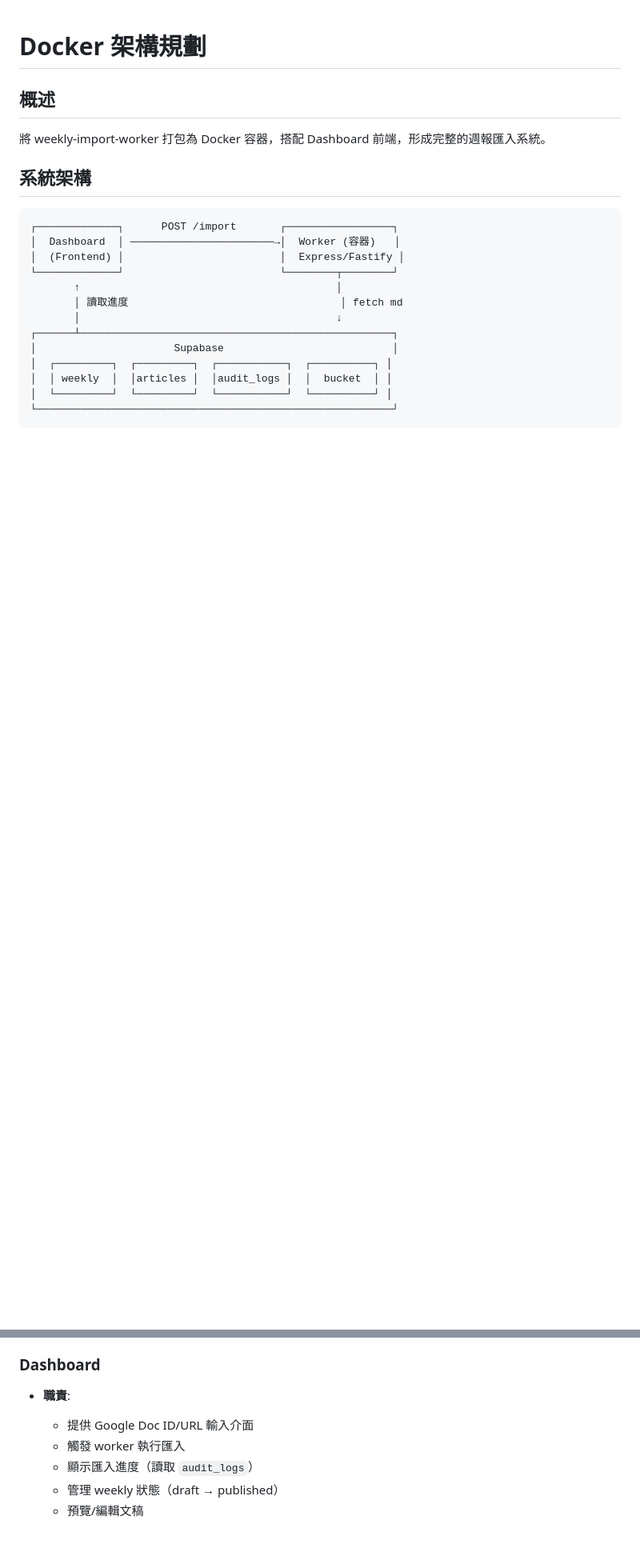
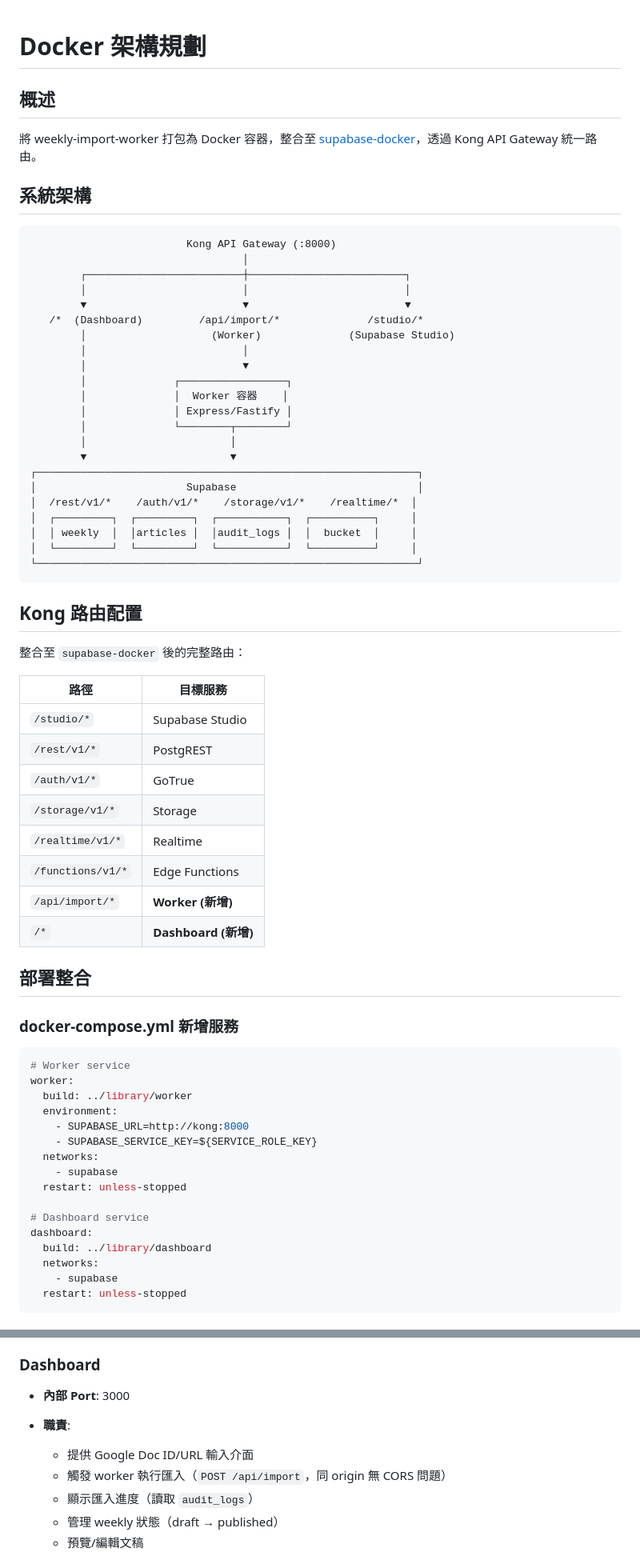
Before and after one commit to KaelLim/library, a Markdown page: docs/plans/2026-01-26-docker-architecture.md, 2 parts joined by grey strips. Shown at 80% size. Drawn GitHub-style; blank space fills up the shorter version.

Commit message:
Update Docker architecture with supabase-docker integration
- Add Kong API Gateway routing diagram
- Document integration with github.com/KaelLim/supabase-docker
- Add docker-compose.yml and kong.yml configuration examples
- Worker and Dashboard routed via /api/import/* and /* respectively

Co-Authored-By: Claude Opus 4.5 <noreply@anthropic.com>

````diff
--- a/docs/plans/2026-01-26-docker-architecture.md
+++ b/docs/plans/2026-01-26-docker-architecture.md
@@ -2,21 +2,70 @@
 
 ## 概述
 
-將 weekly-import-worker 打包為 Docker 容器，搭配 Dashboard 前端，形成完整的週報匯入系統。
+將 weekly-import-worker 打包為 Docker 容器，整合至 [supabase-docker](https://github.com/KaelLim/supabase-docker)，透過 Kong API Gateway 統一路由。
 
 ## 系統架構
 
 ```
-┌─────────────┐      POST /import       ┌─────────────────┐
-│  Dashboard  │ ───────────────────────→│  Worker (容器)   │
-│  (Frontend) │                         │  Express/Fastify │
-└─────────────┘                         └────────┬────────┘
-       ↑                                         │
-       │ 讀取進度                                  │ fetch md
-       │                                         ↓
-┌──────┴──────────────────────────────────────────────────┐
-│                      Supabase                           │
-│  ┌─────────┐  ┌─────────┐  ┌───────────┐  ┌──────────┐ │
-│  │ weekly  │  │articles │  │audit_logs │  │  bucket  │ │
-│  └─────────┘  └─────────┘  └───────────┘  └──────────┘ │
-└─────────────────────────────────────────────────────────┘
+                         Kong API Gateway (:8000)
+                                  │
+        ┌─────────────────────────┼─────────────────────────┐
+        │                         │                         │
+        ▼                         ▼                         ▼
+   /*  (Dashboard)         /api/import/*              /studio/*
+        │                    (Worker)              (Supabase Studio)
+        │                         │
+        │                         ▼
+        │              ┌─────────────────┐
+        │              │  Worker 容器    │
+        │              │ Express/Fastify │
+        │              └────────┬────────┘
+        │                       │
+        ▼                       ▼
+┌─────────────────────────────────────────────────────────────┐
+│                        Supabase                             │
+│  /rest/v1/*    /auth/v1/*    /storage/v1/*    /realtime/*  │
+│  ┌─────────┐  ┌─────────┐  ┌───────────┐  ┌──────────┐     │
+│  │ weekly  │  │articles │  │audit_logs │  │  bucket  │     │
+│  └─────────┘  └─────────┘  └───────────┘  └──────────┘     │
+└─────────────────────────────────────────────────────────────┘
+```
+
+## Kong 路由配置
+
+整合至 `supabase-docker` 後的完整路由：
+
+| 路徑 | 目標服務 |
+|------|----------|
+| `/studio/*` | Supabase Studio |
+| `/rest/v1/*` | PostgREST |
+| `/auth/v1/*` | GoTrue |
+| `/storage/v1/*` | Storage |
+| `/realtime/v1/*` | Realtime |
+| `/functions/v1/*` | Edge Functions |
+| `/api/import/*` | **Worker (新增)** |
+| `/*` | **Dashboard (新增)** |
+
+## 部署整合
+
+### docker-compose.yml 新增服務
+
+```yaml
+# Worker service
+worker:
+  build: ../library/worker
+  environment:
+    - SUPABASE_URL=http://kong:8000
+    - SUPABASE_SERVICE_KEY=${SERVICE_ROLE_KEY}
+  networks:
+    - supabase
+  restart: unless-stopped
+
+# Dashboard service
+dashboard:
+  build: ../library/dashboard
+  networks:
+    - supabase
+  restart: unless-stopped
+```
+
@@ -70,9 +140,10 @@ Worker 流程：
 
 ### Dashboard
 
+- **內部 Port**: 3000
 - **職責**:
   - 提供 Google Doc ID/URL 輸入介面
-  - 觸發 worker 執行匯入
+  - 觸發 worker 執行匯入（`POST /api/import`，同 origin 無 CORS 問題）
   - 顯示匯入進度（讀取 `audit_logs`）
   - 管理 weekly 狀態（draft → published）
   - 預覽/編輯文稿
````
Also changed, not shown: other parts of docs/plans/2026-01-26-docker-architecture.md (+26 -6 lines).
